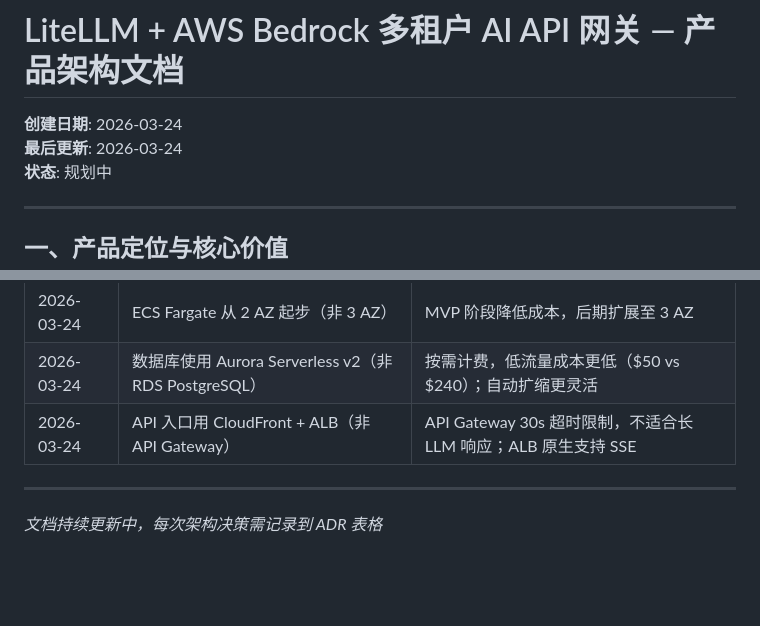
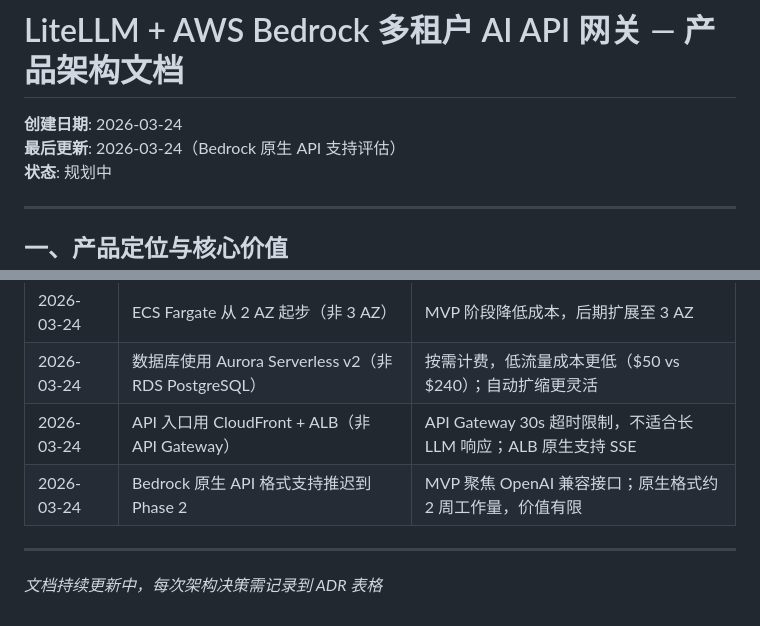
Before and after one commit to cn-ljh/audio-summary, a Markdown page: docs/projects/litellm-bedrock-gateway.md, 2 parts joined by grey strips. Rendered like a GitHub page; blank space fills up the shorter version.

```diff
--- a/docs/projects/litellm-bedrock-gateway.md
+++ b/docs/projects/litellm-bedrock-gateway.md
@@ -1,7 +1,7 @@
 # LiteLLM + AWS Bedrock 多租户 AI API 网关 — 产品架构文档
 
 **创建日期**: 2026-03-24
-**最后更新**: 2026-03-24
+**最后更新**: 2026-03-24（Bedrock 原生 API 支持评估）
 **状态**: 规划中
 
 ---
@@ -217,6 +256,7 @@ Phase 3（19周+）
 | 2026-03-24 | ECS Fargate 从 2 AZ 起步（非 3 AZ）| MVP 阶段降低成本，后期扩展至 3 AZ |
 | 2026-03-24 | 数据库使用 Aurora Serverless v2（非 RDS PostgreSQL）| 按需计费，低流量成本更低（$50 vs $240）；自动扩缩更灵活 |
 | 2026-03-24 | API 入口用 CloudFront + ALB（非 API Gateway）| API Gateway 30s 超时限制，不适合长 LLM 响应；ALB 原生支持 SSE |
+| 2026-03-24 | Bedrock 原生 API 格式支持推迟到 Phase 2 | MVP 聚焦 OpenAI 兼容接口；原生格式约 2 周工作量，价值有限 |
 
 ---
 
```
Also changed, not shown: other parts of docs/projects/litellm-bedrock-gateway.md (+39 -0 lines).
